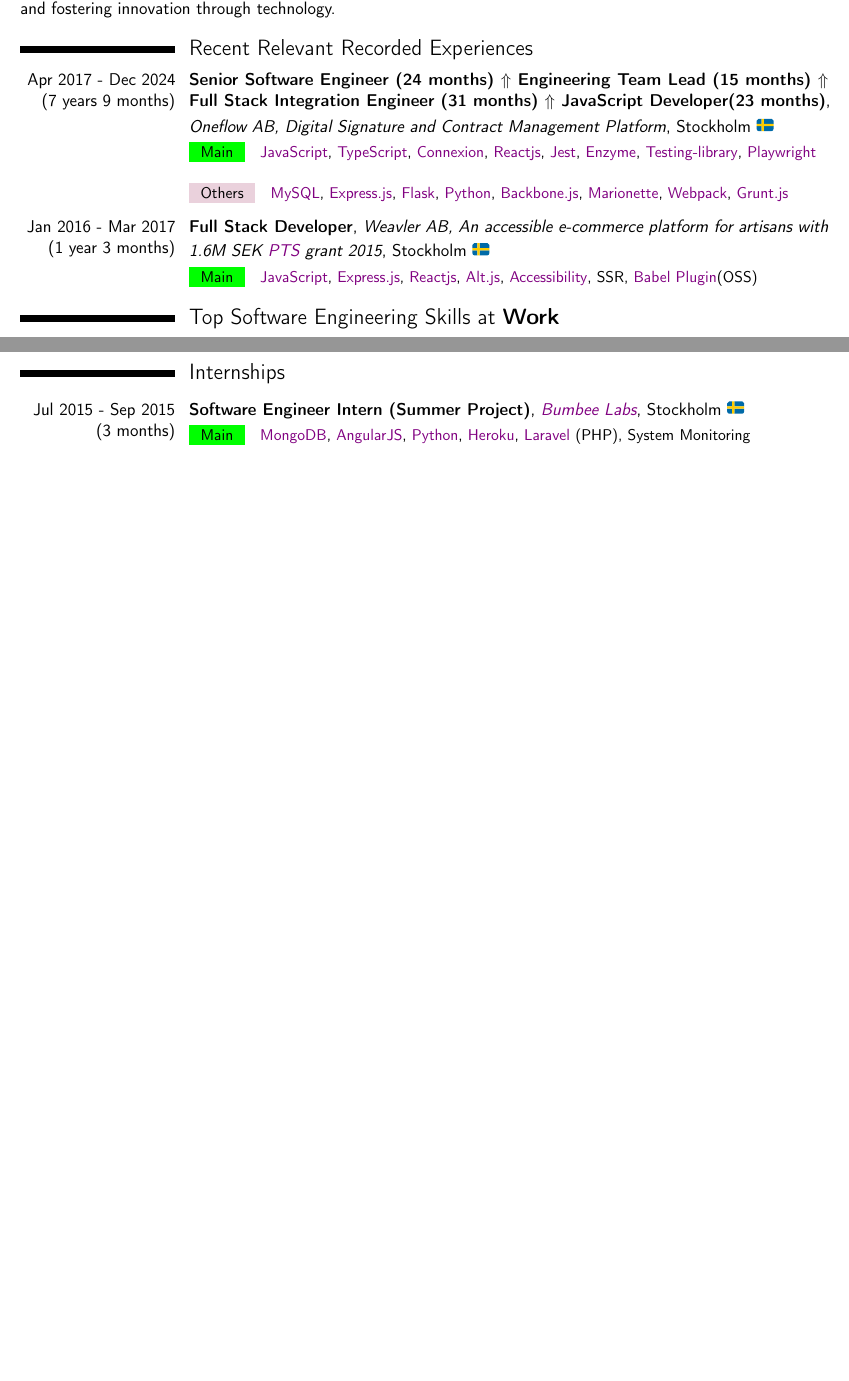
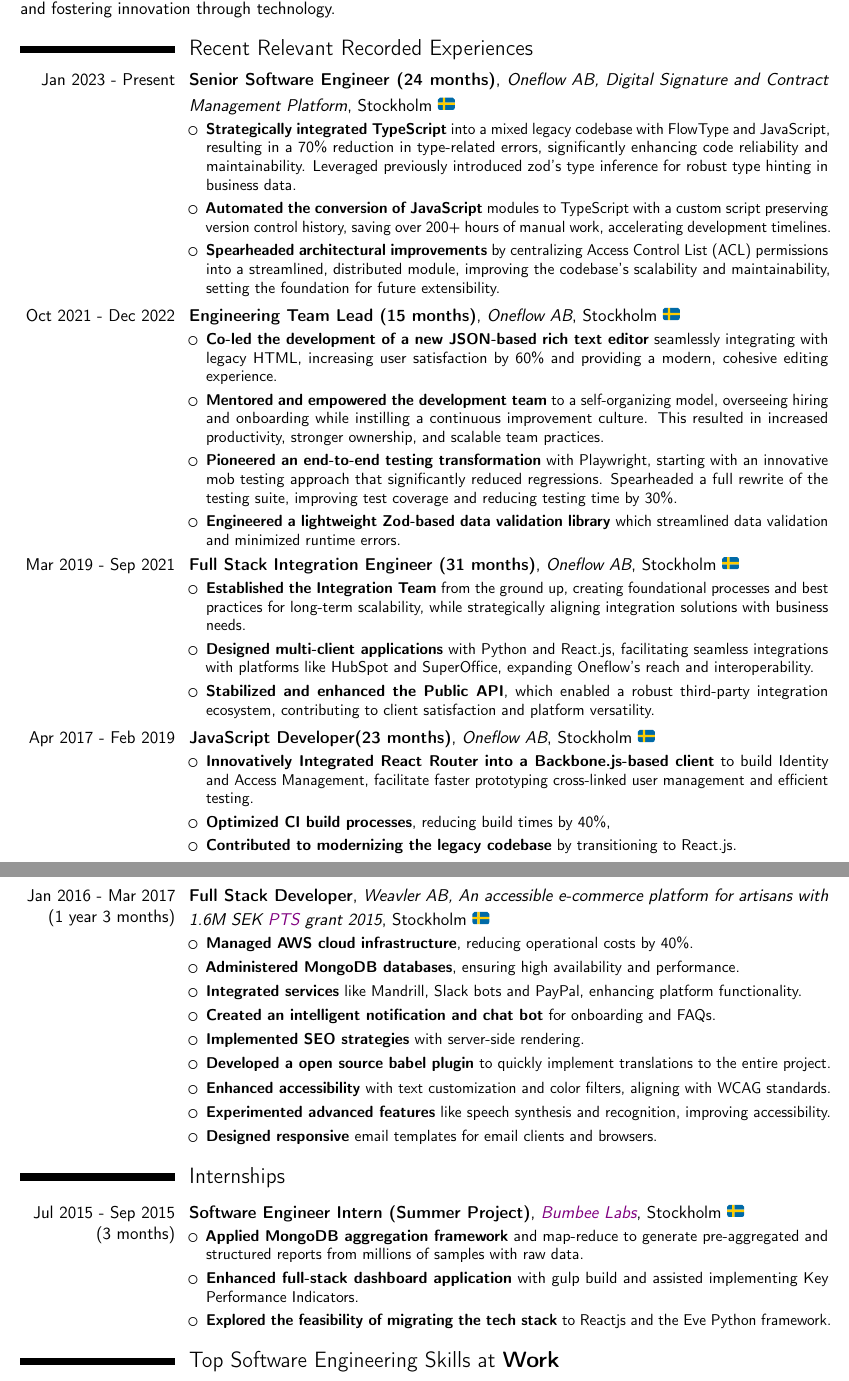
Before and after one commit to p10ns11y/latex-cv, a LaTeX CV (cv-proffessional-peramsathyam-2024-full.tex, which reads allpackages.sty, sections/experiences/internships.tex, sections/experiences/oneflow.tex): two parts of pages 1 and 2 of 2 before the commit and two parts of pages 1 and 2 of 3 after it, joined at a grey line, cut so that both start at the same text, the shorter picture padded with empty space. Compiled offline with pdfLaTeX.

Commit message:
Update CV content and README

```diff
--- a/allpackages.sty
+++ b/allpackages.sty
@@ -7,3 +7,5 @@
 \usepackage{amsmath}
 \usepackage{pgfkeys}
 \usepackage{fontawesome5}
+
+\usepackage{enumitem}
--- a/sections/experiences/internships.tex
+++ b/sections/experiences/internships.tex
@@ -3,12 +3,17 @@
 {\href{https://bumbeelabs.com/}{Bumbee Labs}}
 {Stockholm \Large\texttwemoji{sweden}}{}
 {
-  \mainTech{
-    \tech{MongoDB},
-    \tech{AngularJS},
-    \tech{Python},
-    \tech{Heroku},
-    \tech{Laravel} (PHP),
-    System Monitoring
-  }
+  \begin{itemize}[itemsep=0.07pt, topsep=0.5pt]
+    \item \textbf{Applied MongoDB aggregation framework} and map-reduce to generate pre-aggregated and structured reports from millions of samples with raw data.
+    \item \textbf{Enhanced full-stack dashboard application} with gulp build and assisted implementing Key Performance Indicators.
+    \item \textbf{Explored the feasibility of migrating the tech stack} to Reactjs and the Eve Python framework.
+  \end{itemize}
+  % \mainTech{
+  %   \tech{MongoDB},
+  %   \tech{AngularJS},
+  %   \tech{Python},
+  %   \tech{Heroku},
+  %   \tech{Laravel} (PHP),
+  %   System Monitoring
+  % }
 }
--- a/sections/experiences/oneflow.tex
+++ b/sections/experiences/oneflow.tex
@@ -1,26 +1,66 @@
-\cventry{Apr 2017 - Dec 2024 (7 years 9 months)}
-{Senior Software Engineer (24 months) \(\Uparrow\) Engineering Team Lead (15 months) \(\Uparrow\) Full Stack Integration Engineer (31 months)  \(\Uparrow\) JavaScript Developer(23 months)}
+\cventry{Jan 2023 - Present}
+{Senior Software Engineer (24 months)}
 {Oneflow AB,  Digital Signature and Contract Management Platform}
 {Stockholm \Large\texttwemoji{sweden}}{}
 {
-  \mainTech{
-    \tech{JavaScript},
-    \tech{TypeScript},
-    \tech{Connexion},
-    \tech{Reactjs},
-    \tech{Jest},
-    \tech{Enzyme},
-    \tech{Testing-library},
-    \tech{Playwright}
-  }
-  \techStackList{
-    \tech{MySQL},
-    \tech{Express.js},
-    \tech{Flask},
-    \tech{Python},
-    \tech{Backbone.js},
-    \tech{Marionette},
-    \tech{Webpack},
-    \tech{Grunt.js}
-  }
+  \begin{itemize}[itemsep=0.07pt, topsep=0.5pt]
+    \item \textbf{Strategically integrated TypeScript} into a mixed legacy codebase with FlowType and JavaScript, resulting in a 70\% reduction in type-related errors, significantly enhancing code reliability and maintainability.
+    Leveraged previously introduced zod's type inference for robust type hinting in business data.
+    \item \textbf{Automated the conversion of JavaScript} modules to TypeScript with a custom script preserving version control history, saving over 200+ hours of manual work, accelerating development timelines.
+    \item \textbf{Spearheaded architectural improvements} by centralizing Access Control List (ACL) permissions into a streamlined, distributed module, improving the codebase’s scalability and maintainability, setting the foundation for future extensibility.
+   \end{itemize}
+  % \mainTech{
+  %   \tech{JavaScript},
+  %   \tech{TypeScript},
+  %   \tech{Connexion},
+  %   \tech{Reactjs},
+  %   \tech{Jest},
+  %   \tech{Enzyme},
+  %   \tech{Testing-library},
+  %   \tech{Playwright}
+  % }
+  % \techStackList{
+  %   \tech{MySQL},
+  %   \tech{Express.js},
+  %   \tech{Flask},
+  %   \tech{Python},
+  %   \tech{Backbone.js},
+  %   \tech{Marionette},
+  %   \tech{Webpack},
+  %   \tech{Grunt.js}
+  % }
 }
+\cventry{Oct 2021 - Dec 2022}
+{Engineering Team Lead (15 months)}
+{Oneflow AB}
+{Stockholm \Large\texttwemoji{sweden}}{}
+{
+  \begin{itemize}[itemsep=0.07pt, topsep=0.5pt]
+    \item \textbf{Co-led the development of a new JSON-based rich text editor} seamlessly integrating with legacy HTML, increasing user satisfaction by 60\% and providing a modern, cohesive editing experience.
+    \item \textbf{Mentored and empowered the development team} to a self-organizing model, overseeing hiring and onboarding while instilling a continuous improvement culture. This resulted in increased productivity, stronger ownership, and scalable team practices.
+    \item \textbf{Pioneered an end-to-end testing transformation} with Playwright, starting with an innovative mob testing approach that significantly reduced regressions. Spearheaded a full rewrite of the testing suite, improving test coverage and reducing testing time by 30\%.
+    \item \textbf{Engineered a lightweight Zod-based data validation library} which streamlined data validation and minimized runtime errors.
+  \end{itemize}
+}
+\cventry{Mar 2019 - Sep 2021}
+{Full Stack Integration Engineer (31 months)}
+{Oneflow AB}
+{Stockholm \Large\texttwemoji{sweden}}{}
+{
+  \begin{itemize}[itemsep=0.07pt, topsep=0.5pt]
+    \item \textbf{Established the Integration Team} from the ground up, creating foundational processes and best practices for long-term scalability, while strategically aligning integration solutions with business needs.
+    \item \textbf{Designed multi-client applications} with Python and React.js, facilitating seamless integrations with platforms like HubSpot and SuperOffice, expanding Oneflow’s reach and interoperability.
+    \item \textbf{Stabilized and enhanced the Public API}, which enabled a robust third-party integration ecosystem, contributing to client satisfaction and platform versatility.
+  \end{itemize}
+}
+\cventry{Apr 2017 - Feb 2019}
+{JavaScript Developer(23 months)}
+{Oneflow AB}
+{Stockholm \Large\texttwemoji{sweden}}{}
+{
+  \begin{itemize}[itemsep=0.07pt, topsep=0.5pt]
+    \item \textbf{Innovatively Integrated React Router into a Backbone.js-based client} to build Identity and Access Management, facilitate faster prototyping cross-linked user management and efficient testing.
+    \item \textbf{Optimized CI build processes}, reducing build times by 40\%,
+    \item \textbf{Contributed to modernizing the legacy codebase} by transitioning to React.js.
+  \end{itemize}
+}
--- a/sections/experiences/weavler.tex
+++ b/sections/experiences/weavler.tex
@@ -3,13 +3,24 @@
 {Weavler AB, An accessible e-commerce platform for artisans with 1.6M SEK \href{https://pts.se}{PTS} grant 2015}
 {Stockholm \Large\texttwemoji{sweden}}{}
 {
-  \mainTech{
-    \tech{JavaScript},
-    \tech{Express.js},
-    \tech{Reactjs},
-    \tech{Alt.js},
-    \tech{Accessibility},
-    SSR,
-    \tech{Babel Plugin}(OSS)
-  }
+  \begin{itemize}[itemsep=0.5pt, topsep=1pt]
+    \item \textbf{Managed AWS cloud infrastructure}, reducing operational costs by 40\%.
+    \item \textbf{Administered MongoDB databases}, ensuring high availability and performance.
+    \item \textbf{Integrated services} like Mandrill, Slack bots and PayPal, enhancing platform functionality.
+    \item \textbf{Created an intelligent notification and chat bot} for onboarding and FAQs.
+    \item \textbf{Implemented SEO strategies} with server-side rendering.
+    \item \textbf{Developed a open source babel plugin} to quickly implement translations to the entire project.
+    \item \textbf{Enhanced accessibility} with text customization and color filters, aligning with WCAG standards.
+    \item \textbf{Experimented advanced features} like speech synthesis and recognition, improving accessibility.
+    \item \textbf{Designed responsive} email templates for email clients and browsers.
+  \end{itemize}
+  % \mainTech{
+  %   \tech{JavaScript},
+  %   \tech{Express.js},
+  %   \tech{Reactjs},
+  %   \tech{Alt.js},
+  %   \tech{Accessibility},
+  %   SSR,
+  %   \tech{Babel Plugin}(OSS)
+  % }
 }
```
Also changed, not shown: cv-peramsathyam-base.tex (+5 -5 lines), cv-proffessional-peramsathyam-2024-full.tex (+6 -6 lines), README.md, images/latexcvdetailed.png (added).
